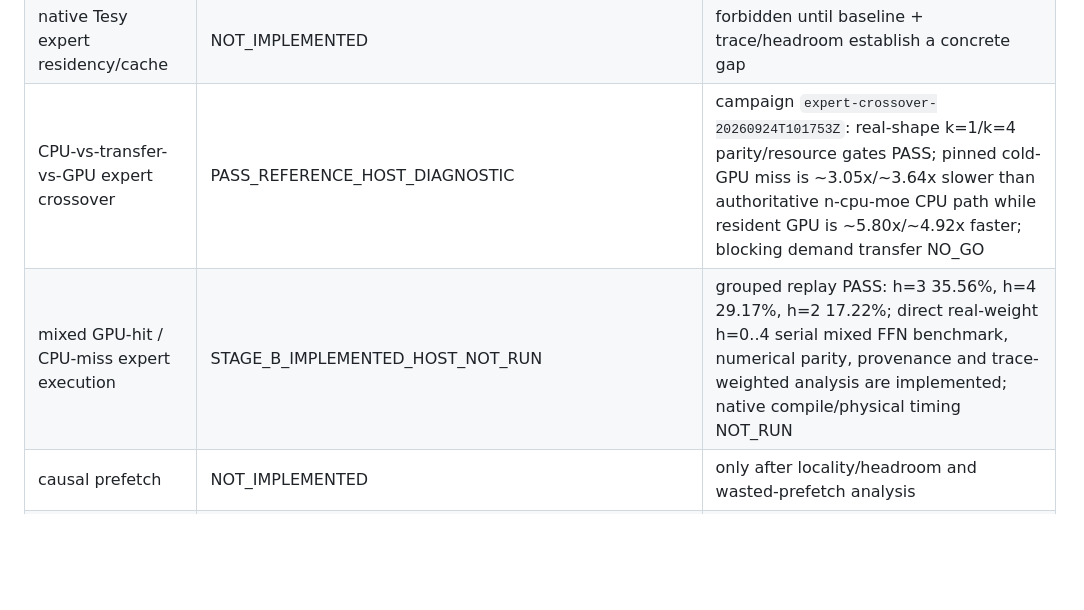
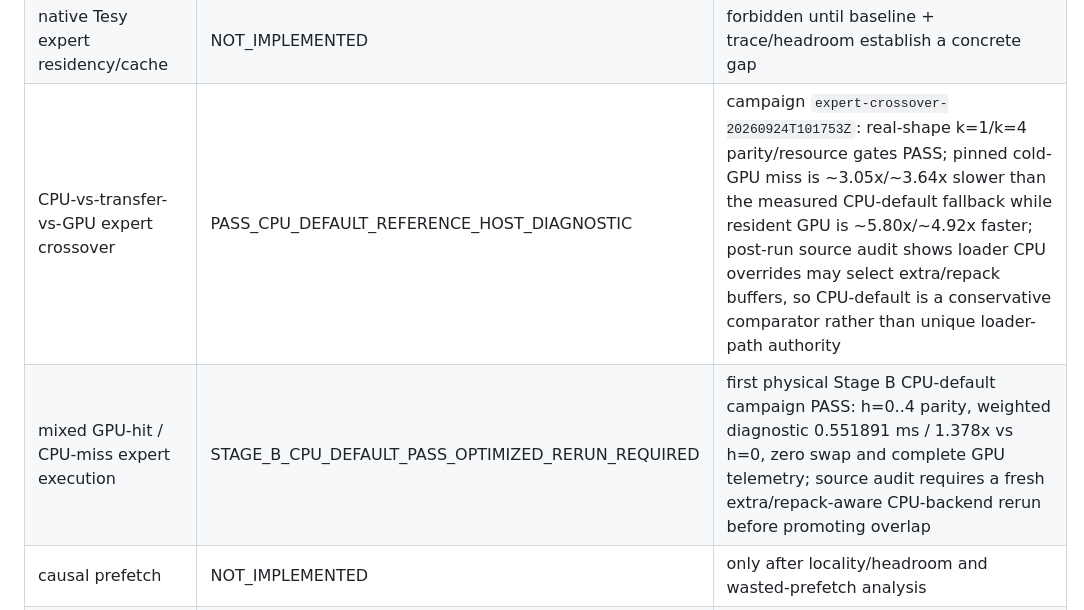
Before and after one commit to PedroMglo/Tesy, a Markdown page: IMPLEMENTATION_STATUS.md, the part around the change. Drawn GitHub-style; blank space fills up the shorter version.

Commit message:
docs: record Stage B optimized CPU rerun gate

```diff
--- a/IMPLEMENTATION_STATUS.md
+++ b/IMPLEMENTATION_STATUS.md
@@ -37,8 +37,8 @@ reference-host/model validation. No source-only row is a performance claim.
 | KTransformers baseline | PINNED_NOT_REPRODUCED | reproduce only if compatible with selected model/host |
 | vLLM baseline | PINNED_NOT_REPRODUCED | B4 only if 8 GiB/32 GiB envelope admits it |
 | native Tesy expert residency/cache | NOT_IMPLEMENTED | forbidden until baseline + trace/headroom establish a concrete gap |
-| CPU-vs-transfer-vs-GPU expert crossover | PASS_REFERENCE_HOST_DIAGNOSTIC | campaign `expert-crossover-20260924T101753Z`: real-shape k=1/k=4 parity/resource gates PASS; pinned cold-GPU miss is ~3.05x/~3.64x slower than authoritative n-cpu-moe CPU path while resident GPU is ~5.80x/~4.92x faster; blocking demand transfer NO_GO |
-| mixed GPU-hit / CPU-miss expert execution | STAGE_B_IMPLEMENTED_HOST_NOT_RUN | grouped replay PASS: h=3 35.56%, h=4 29.17%, h=2 17.22%; direct real-weight h=0..4 serial mixed FFN benchmark, numerical parity, provenance and trace-weighted analysis are implemented; native compile/physical timing NOT_RUN |
+| CPU-vs-transfer-vs-GPU expert crossover | PASS_CPU_DEFAULT_REFERENCE_HOST_DIAGNOSTIC | campaign `expert-crossover-20260924T101753Z`: real-shape k=1/k=4 parity/resource gates PASS; pinned cold-GPU miss is ~3.05x/~3.64x slower than the measured CPU-default fallback while resident GPU is ~5.80x/~4.92x faster; post-run source audit shows loader CPU overrides may select extra/repack buffers, so CPU-default is a conservative comparator rather than unique loader-path authority |
+| mixed GPU-hit / CPU-miss expert execution | STAGE_B_CPU_DEFAULT_PASS_OPTIMIZED_RERUN_REQUIRED | first physical Stage B CPU-default campaign PASS: h=0..4 parity, weighted diagnostic 0.551891 ms / 1.378x vs h=0, zero swap and complete GPU telemetry; source audit requires a fresh extra/repack-aware CPU-backend rerun before promoting overlap |
 | causal prefetch | NOT_IMPLEMENTED | only after locality/headroom and wasted-prefetch analysis |
 | speculative K=2 | NOT_IMPLEMENTED | only after K=1 target/runtime correctness |
 | joint K/residency scheduler | OPEN_RESEARCH_QUESTION | broad novelty overlap exists; benefit and narrower novelty unknown |
```
